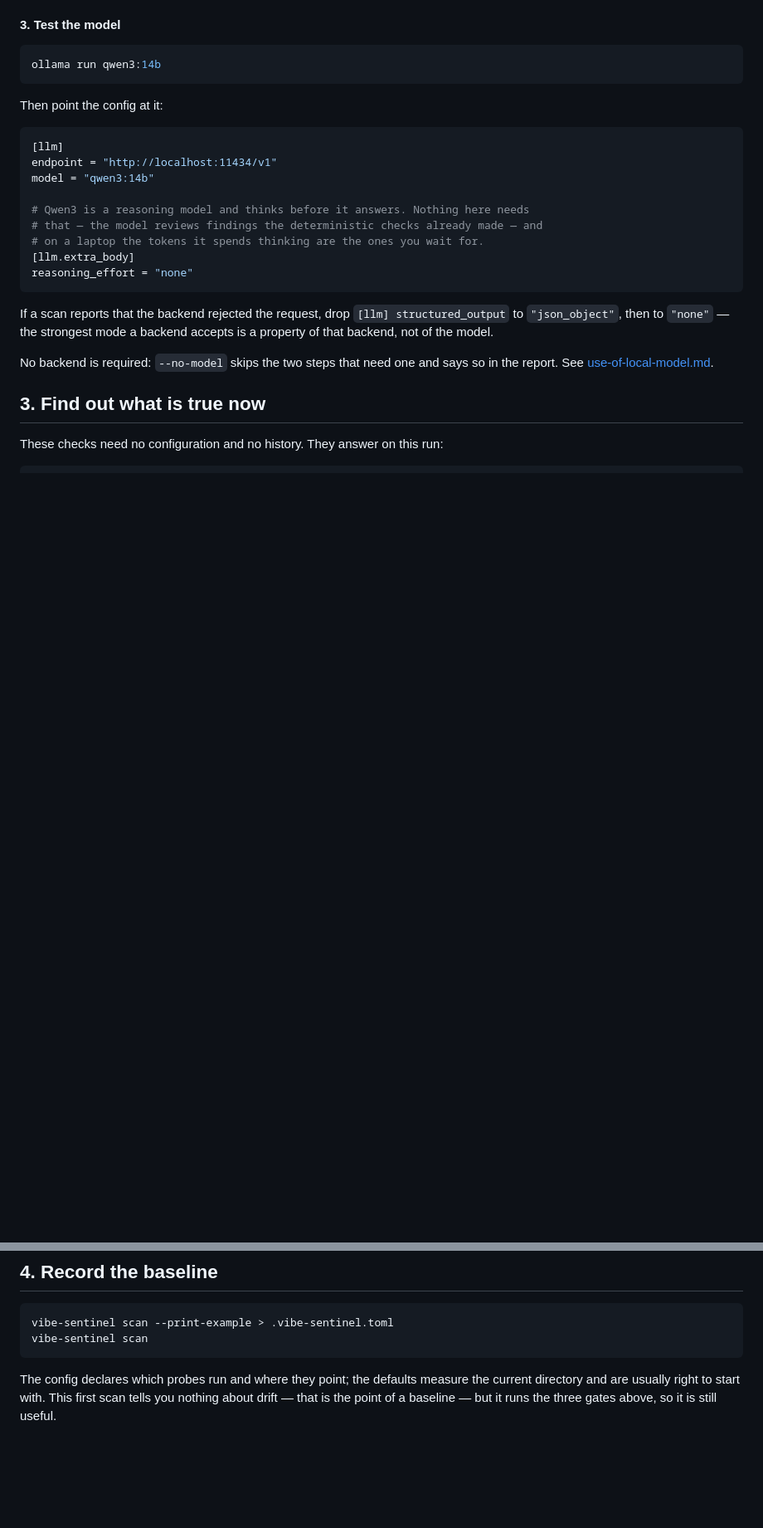
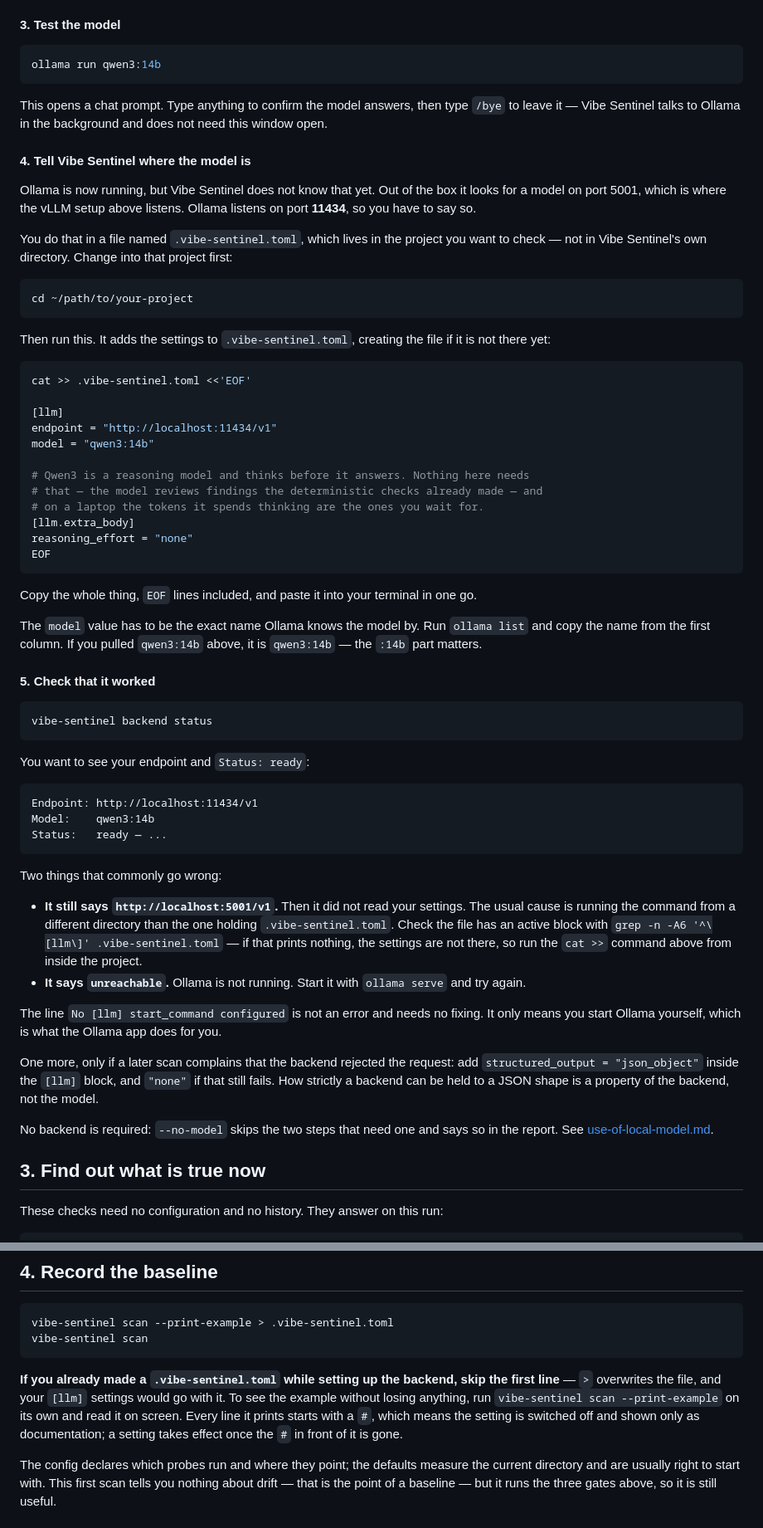
Before and after one commit to authentic-research-partners/vibe-sentinel, a Markdown page: docs/getting-started.md, 2 parts joined by grey strips. Shown at 83% size. GitHub-like rendering; blank space fills up the shorter version.

Commit message:
add instructions for mac2

````diff
--- a/docs/getting-started.md
+++ b/docs/getting-started.md
@@ -88,9 +88,23 @@ The standard Ollama build is quantized and uses roughly 9 GB for the model, so i
 ollama run qwen3:14b
 ```
 
-Then point the config at it:
+This opens a chat prompt. Type anything to confirm the model answers, then type `/bye` to leave it — Vibe Sentinel talks to Ollama in the background and does not need this window open.
 
-```toml
+#### 4. Tell Vibe Sentinel where the model is
+
+Ollama is now running, but Vibe Sentinel does not know that yet. Out of the box it looks for a model on port 5001, which is where the vLLM setup above listens. Ollama listens on port **11434**, so you have to say so.
+
+You do that in a file named `.vibe-sentinel.toml`, which lives in the project you want to check — not in Vibe Sentinel's own directory. Change into that project first:
+
+```bash
+cd ~/path/to/your-project
+```
+
+Then run this. It adds the settings to `.vibe-sentinel.toml`, creating the file if it is not there yet:
+
+```bash
+cat >> .vibe-sentinel.toml <<'EOF'
+
 [llm]
 endpoint = "http://localhost:11434/v1"
 model = "qwen3:14b"
@@ -100,9 +114,35 @@ model = "qwen3:14b"
 # on a laptop the tokens it spends thinking are the ones you wait for.
 [llm.extra_body]
 reasoning_effort = "none"
+EOF
 ```
 
-If a scan reports that the backend rejected the request, drop `[llm] structured_output` to `"json_object"`, then to `"none"` — the strongest mode a backend accepts is a property of that backend, not of the model.
+Copy the whole thing, `EOF` lines included, and paste it into your terminal in one go.
+
+The `model` value has to be the exact name Ollama knows the model by. Run `ollama list` and copy the name from the first column. If you pulled `qwen3:14b` above, it is `qwen3:14b` — the `:14b` part matters.
+
+#### 5. Check that it worked
+
+```bash
+vibe-sentinel backend status
+```
+
+You want to see your endpoint and `Status: ready`:
+
+```
+Endpoint: http://localhost:11434/v1
+Model:    qwen3:14b
+Status:   ready — ...
+```
+
+Two things that commonly go wrong:
+
+- **It still says `http://localhost:5001/v1`.** Then it did not read your settings. The usual cause is running the command from a different directory than the one holding `.vibe-sentinel.toml`. Check the file has an active block with `grep -n -A6 '^\[llm\]' .vibe-sentinel.toml` — if that prints nothing, the settings are not there, so run the `cat >>` command above from inside the project.
+- **It says `unreachable`.** Ollama is not running. Start it with `ollama serve` and try again.
+
+The line `No [llm] start_command configured` is not an error and needs no fixing. It only means you start Ollama yourself, which is what the Ollama app does for you.
+
+One more, only if a later scan complains that the backend rejected the request: add `structured_output = "json_object"` inside the `[llm]` block, and `"none"` if that still fails. How strictly a backend can be held to a JSON shape is a property of the backend, not the model.
 
 No backend is required: `--no-model` skips the two steps that need one and says so in the report. See [use-of-local-model.md](use-of-local-model.md).
 
@@ -124,6 +164,8 @@ Each exits `0` clean, `1` with findings, `2` if the run itself failed. Whatever
 vibe-sentinel scan --print-example > .vibe-sentinel.toml
 vibe-sentinel scan
 ```
+
+**If you already made a `.vibe-sentinel.toml` while setting up the backend, skip the first line** — `>` overwrites the file, and your `[llm]` settings would go with it. To see the example without losing anything, run `vibe-sentinel scan --print-example` on its own and read it on screen. Every line it prints starts with a `#`, which means the setting is switched off and shown only as documentation; a setting takes effect once the `#` in front of it is gone.
 
 The config declares which probes run and where they point; the defaults measure the current directory and are usually right to start with. This first scan tells you nothing about drift — that is the point of a baseline — but it runs the three gates above, so it is still useful.
 
````
